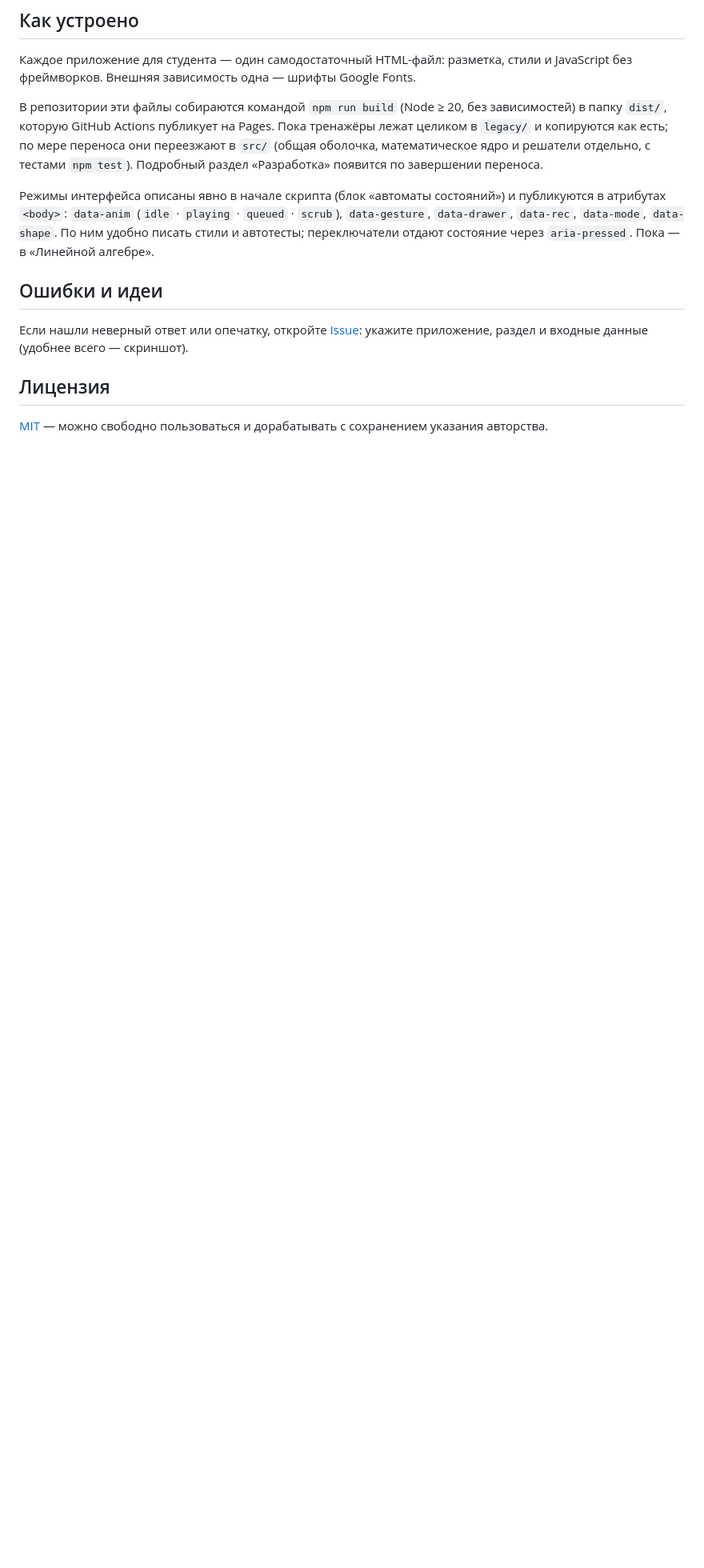
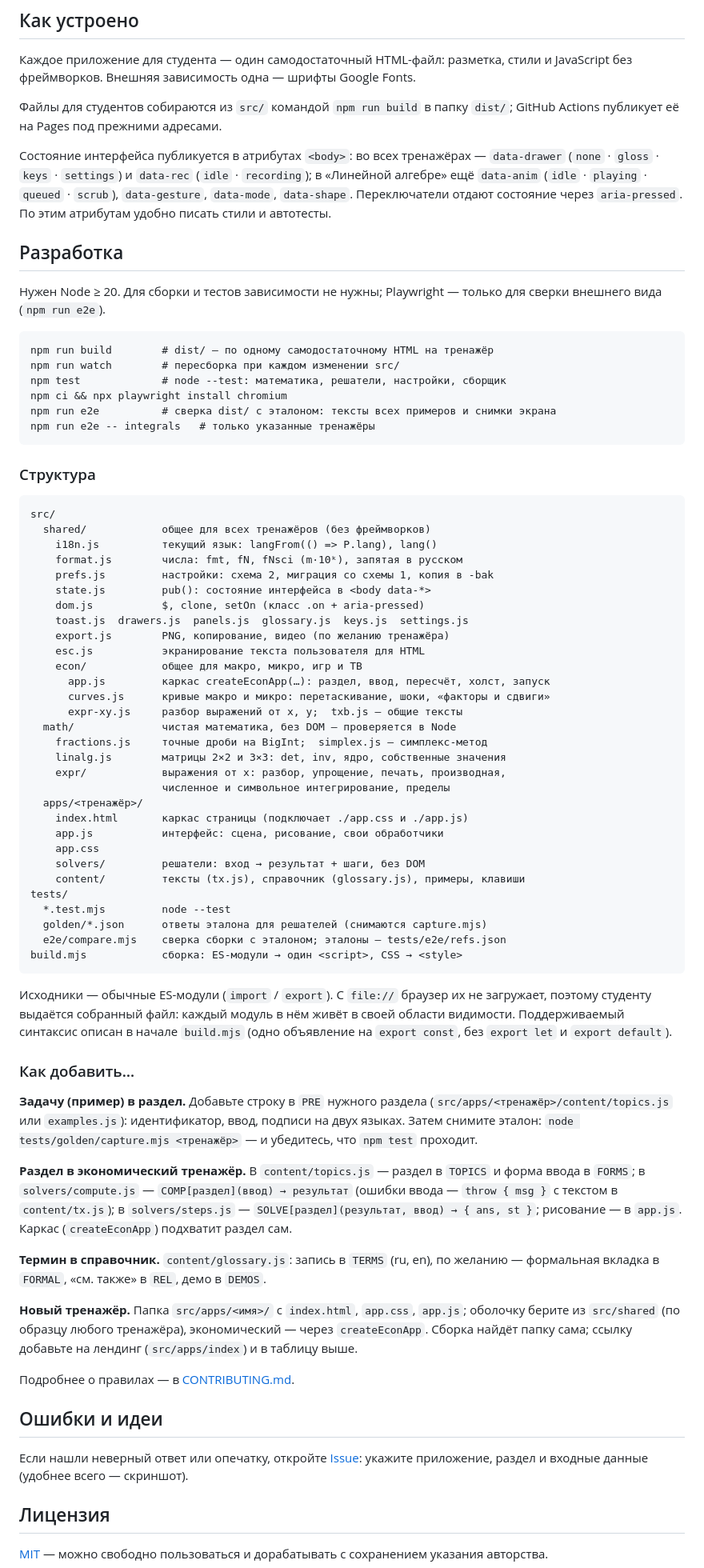
Before and after one commit to Musalimov/VAVT-Math, a Markdown page: README.md, the part around the change. Shown at 80% size. Rendered like a GitHub page; blank space fills up the shorter version.

Commit message:
README: раздел «Разработка»; CONTRIBUTING
README: сборка, тесты и e2e; структура src/ (shared, econ, math, apps),
как устроены исходники и сборка; как добавить задачу, раздел,
термин справочника и новый тренажёр; атрибуты состояния data-* во
всех тренажёрах.

CONTRIBUTING: ограничения проекта (один HTML, без зависимостей,
сохранённые настройки, учебные обозначения, без аналитики), порядок
работы (одна ошибка — один коммит, регрессионные тесты, чистые
решатели, e2e и refs.json, обновление эталонов), стиль кода.

````diff
--- a/README.md
+++ b/README.md
@@ -32,9 +32,71 @@
 
 Каждое приложение для студента — один самодостаточный HTML-файл: разметка, стили и JavaScript без фреймворков. Внешняя зависимость одна — шрифты Google Fonts.
 
-В репозитории эти файлы собираются командой `npm run build` (Node ≥ 20, без зависимостей) в папку `dist/`, которую GitHub Actions публикует на Pages. Пока тренажёры лежат целиком в `legacy/` и копируются как есть; по мере переноса они переезжают в `src/` (общая оболочка, математическое ядро и решатели отдельно, с тестами `npm test`). Подробный раздел «Разработка» появится по завершении переноса.
+Файлы для студентов собираются из `src/` командой `npm run build` в папку `dist/`; GitHub Actions публикует её на Pages под прежними адресами.
 
-Режимы интерфейса описаны явно в начале скрипта (блок «автоматы состояний») и публикуются в атрибутах `<body>`: `data-anim` (`idle` · `playing` · `queued` · `scrub`), `data-gesture`, `data-drawer`, `data-rec`, `data-mode`, `data-shape`. По ним удобно писать стили и автотесты; переключатели отдают состояние через `aria-pressed`. Пока — в «Линейной алгебре».
+Состояние интерфейса публикуется в атрибутах `<body>`: во всех тренажёрах — `data-drawer` (`none` · `gloss` · `keys` · `settings`) и `data-rec` (`idle` · `recording`); в «Линейной алгебре» ещё `data-anim` (`idle` · `playing` · `queued` · `scrub`), `data-gesture`, `data-mode`, `data-shape`. Переключатели отдают состояние через `aria-pressed`. По этим атрибутам удобно писать стили и автотесты.
+
+## Разработка
+
+Нужен Node ≥ 20. Для сборки и тестов зависимости не нужны; Playwright — только для сверки внешнего вида (`npm run e2e`).
+
+```
+npm run build        # dist/ — по одному самодостаточному HTML на тренажёр
+npm run watch        # пересборка при каждом изменении src/
+npm test             # node --test: математика, решатели, настройки, сборщик
+npm ci && npx playwright install chromium
+npm run e2e          # сверка dist/ с эталоном: тексты всех примеров и снимки экрана
+npm run e2e -- integrals   # только указанные тренажёры
+```
+
+### Структура
+
+```
+src/
+  shared/            общее для всех тренажёров (без фреймворков)
+    i18n.js          текущий язык: langFrom(() => P.lang), lang()
+    format.js        числа: fmt, fN, fNsci (m·10ᵏ), запятая в русском
+    prefs.js         настройки: схема 2, миграция со схемы 1, копия в -bak
+    state.js         pub(): состояние интерфейса в <body data-*>
+    dom.js           $, clone, setOn (класс .on + aria-pressed)
+    toast.js  drawers.js  panels.js  glossary.js  keys.js  settings.js
+    export.js        PNG, копирование, видео (по желанию тренажёра)
+    esc.js           экранирование текста пользователя для HTML
+    econ/            общее для макро, микро, игр и ТВ
+      app.js         каркас createEconApp(…): раздел, ввод, пересчёт, холст, запуск
+      curves.js      кривые макро и микро: перетаскивание, шоки, «факторы и сдвиги»
+      expr-xy.js     разбор выражений от x, y;  txb.js — общие тексты
+  math/              чистая математика, без DOM — проверяется в Node
+    fractions.js     точные дроби на BigInt;  simplex.js — симплекс-метод
+    linalg.js        матрицы 2×2 и 3×3: det, inv, ядро, собственные значения
+    expr/            выражения от x: разбор, упрощение, печать, производная,
+                     численное и символьное интегрирование, пределы
+  apps/<тренажёр>/
+    index.html       каркас страницы (подключает ./app.css и ./app.js)
+    app.js           интерфейс: сцена, рисование, свои обработчики
+    app.css
+    solvers/         решатели: вход → результат + шаги, без DOM
+    content/         тексты (tx.js), справочник (glossary.js), примеры, клавиши
+tests/
+  *.test.mjs         node --test
+  golden/*.json      ответы эталона для решателей (снимаются capture.mjs)
+  e2e/compare.mjs    сверка сборки с эталоном; эталоны — tests/e2e/refs.json
+build.mjs            сборка: ES-модули → один <script>, CSS → <style>
+```
+
+Исходники — обычные ES-модули (`import` / `export`). С `file://` браузер их не загружает, поэтому студенту выдаётся собранный файл: каждый модуль в нём живёт в своей области видимости. Поддерживаемый синтаксис описан в начале `build.mjs` (одно объявление на `export const`, без `export let` и `export default`).
+
+### Как добавить…
+
+**Задачу (пример) в раздел.** Добавьте строку в `PRE` нужного раздела (`src/apps/<тренажёр>/content/topics.js` или `examples.js`): идентификатор, ввод, подписи на двух языках. Затем снимите эталон: `node tests/golden/capture.mjs <тренажёр>` — и убедитесь, что `npm test` проходит.
+
+**Раздел в экономический тренажёр.** В `content/topics.js` — раздел в `TOPICS` и форма ввода в `FORMS`; в `solvers/compute.js` — `COMP[раздел](ввод) → результат` (ошибки ввода — `throw { msg }` с текстом в `content/tx.js`); в `solvers/steps.js` — `SOLVE[раздел](результат, ввод) → { ans, st }`; рисование — в `app.js`. Каркас (`createEconApp`) подхватит раздел сам.
+
+**Термин в справочник.** `content/glossary.js`: запись в `TERMS` (ru, en), по желанию — формальная вкладка в `FORMAL`, «см. также» в `REL`, демо в `DEMOS`.
+
+**Новый тренажёр.** Папка `src/apps/<имя>/` с `index.html`, `app.css`, `app.js`; оболочку берите из `src/shared` (по образцу любого тренажёра), экономический — через `createEconApp`. Сборка найдёт папку сама; ссылку добавьте на лендинг (`src/apps/index`) и в таблицу выше.
+
+Подробнее о правилах — в [CONTRIBUTING.md](CONTRIBUTING.md).
 
 ## Ошибки и идеи
 
````
Also changed, not shown: CONTRIBUTING.md (added, +27 -0 lines).
